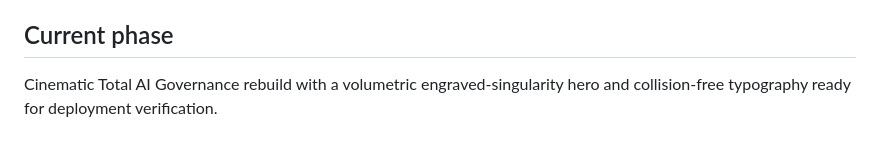
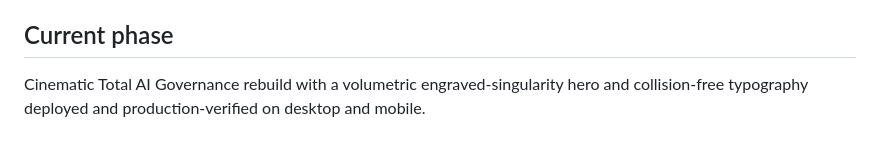
Before and after one commit to arnab2312/statefold-site, a Markdown page: PROJECT_MEMORY.md, the part around the change. Drawn GitHub-style.

Commit message:
Record production-verified vortex release

```diff
--- a/PROJECT_MEMORY.md
+++ b/PROJECT_MEMORY.md
@@ -55,4 +55,4 @@ Create an award-calibre, ultra-modern site that establishes Statefold as the Tot
 
 ## Current phase
 
-Cinematic Total AI Governance rebuild with a volumetric engraved-singularity hero and collision-free typography ready for deployment verification.
+Cinematic Total AI Governance rebuild with a volumetric engraved-singularity hero and collision-free typography deployed and production-verified on desktop and mobile.
```
